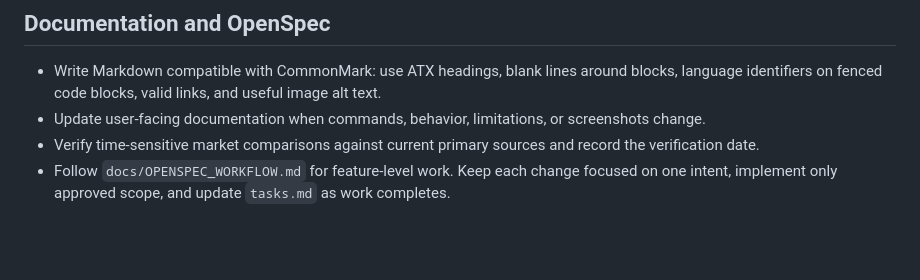
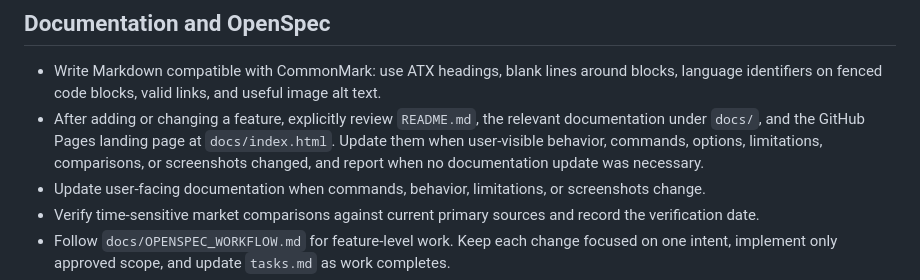
Before and after one commit to Lachi90/MacStorageAtlas, a Markdown page: AGENTS.md, the part around the change. Rendered like a GitHub page; blank space fills up the shorter version.

Commit message:
docs: require feature documentation review

```diff
--- a/AGENTS.md
+++ b/AGENTS.md
@@ -105,6 +105,11 @@ synchronized.
 - Write Markdown compatible with CommonMark: use ATX headings, blank lines around
   blocks, language identifiers on fenced code blocks, valid links, and useful
   image alt text.
+- After adding or changing a feature, explicitly review `README.md`, the
+  relevant documentation under `docs/`, and the GitHub Pages landing page at
+  `docs/index.html`. Update them when user-visible behavior, commands, options,
+  limitations, comparisons, or screenshots changed, and report when no
+  documentation update was necessary.
 - Update user-facing documentation when commands, behavior, limitations, or
   screenshots change.
 - Verify time-sensitive market comparisons against current primary sources and
```
Also changed, not shown: CLAUDE.md (+5 -0 lines).
